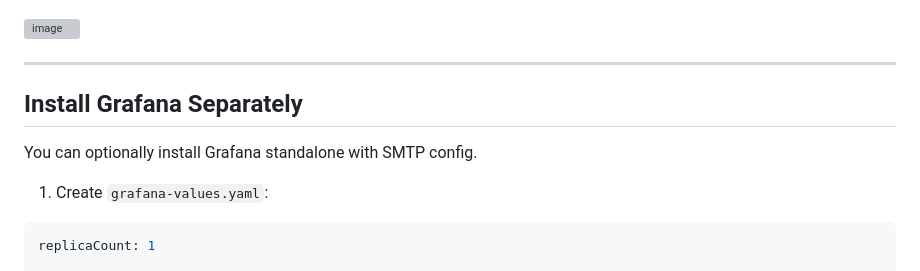
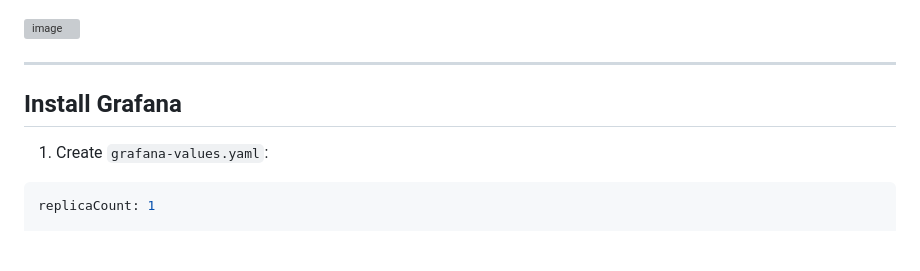
Before and after one commit to Orabi20/CloudDevOpsProject, a Markdown page: monitor/README.md, the part around the change. GitHub-like rendering; blank space fills up the shorter version; grey boxes are pictures that could not be loaded.

```diff
--- a/monitor/README.md
+++ b/monitor/README.md
@@ -140,9 +140,7 @@ kubectl edit configmap prometheus-server -n monitoring
 
 ---
 
-## Install Grafana Separately
-
-You can optionally install Grafana standalone with SMTP config.
+## Install Grafana
 
 1. Create `grafana-values.yaml`:
 
```
